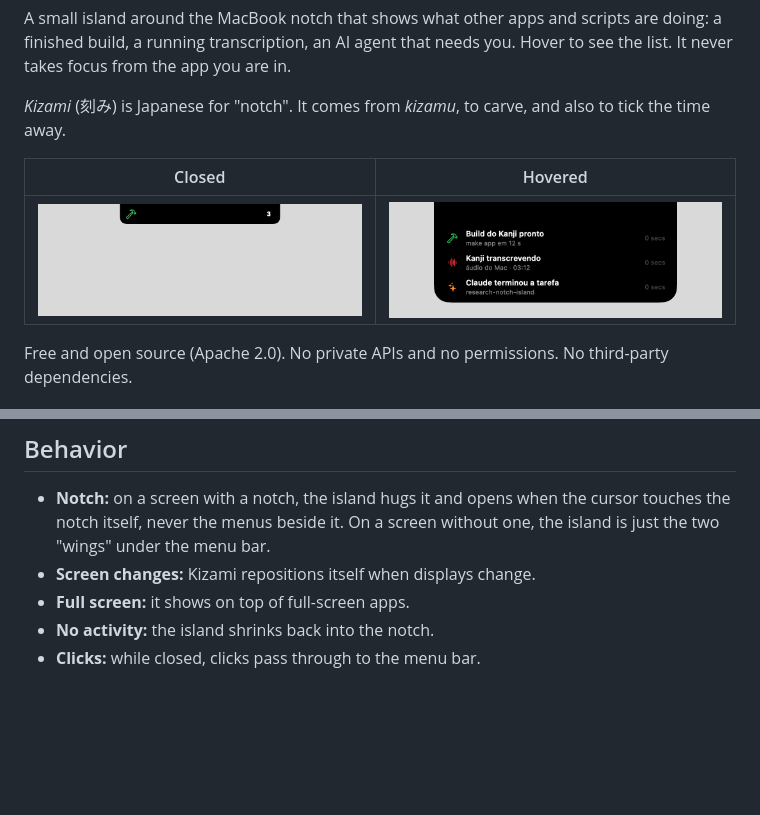
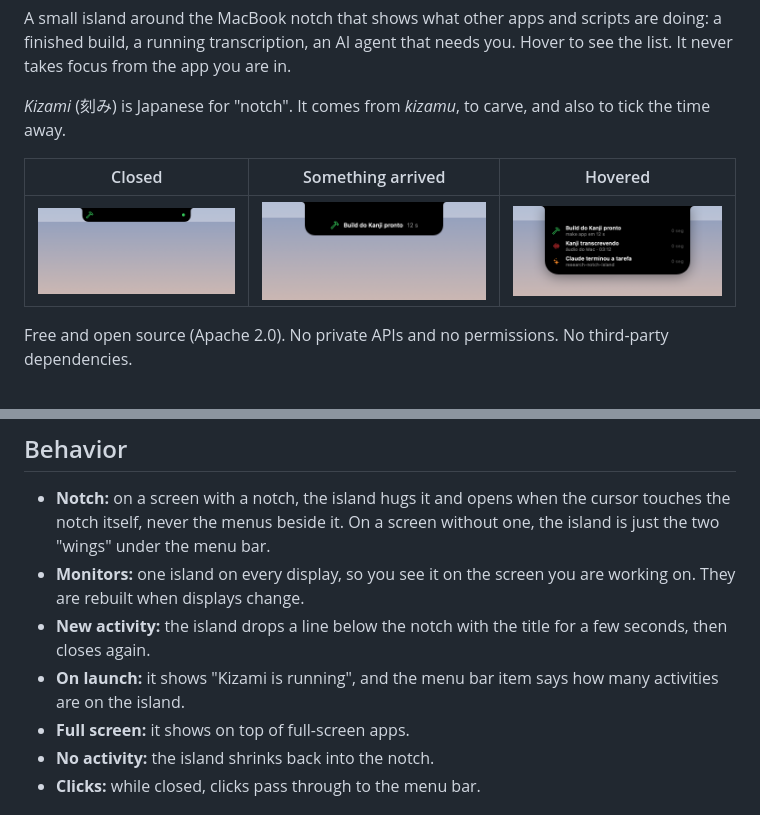
Before and after one commit to henriquebap/kizami, a Markdown page: README.md, 2 parts joined by grey strips. Rendered like a GitHub page; pictures changed too: docs/aberta.png, docs/aviso.png (added), docs/fechada.png; blank space fills up the shorter version.

```diff
--- a/README.md
+++ b/README.md
@@ -6,9 +6,9 @@ A small island around the MacBook notch that shows what other apps and scripts a
 
 *Kizami* (刻み) is Japanese for "notch". It comes from *kizamu*, to carve, and also to tick the time away.
 
-| Closed | Hovered |
-|---|---|
-| ![closed](docs/fechada.png) | ![open](docs/aberta.png) |
+| Closed | Something arrived | Hovered |
+|---|---|---|
+| ![closed](docs/fechada.png) | ![arrived](docs/aviso.png) | ![open](docs/aberta.png) |
 
 Free and open source (Apache 2.0). No private APIs and no permissions. No third-party dependencies.
 
@@ -46,7 +46,9 @@ From another app, post a distributed notification named `io.github.henriquebap.k
 ## Behavior
 
 - **Notch:** on a screen with a notch, the island hugs it and opens when the cursor touches the notch itself, never the menus beside it. On a screen without one, the island is just the two "wings" under the menu bar.
-- **Screen changes:** Kizami repositions itself when displays change.
+- **Monitors:** one island on every display, so you see it on the screen you are working on. They are rebuilt when displays change.
+- **New activity:** the island drops a line below the notch with the title for a few seconds, then closes again.
+- **On launch:** it shows "Kizami is running", and the menu bar item says how many activities are on the island.
 - **Full screen:** it shows on top of full-screen apps.
 - **No activity:** the island shrinks back into the notch.
 - **Clicks:** while closed, clicks pass through to the menu bar.
```
Also changed, not shown: AGENTS.md (+7 -5 lines), README.pt-BR.md (+6 -4 lines), docs/ROADMAP.md (added, +27 -0 lines), 7 other files.
